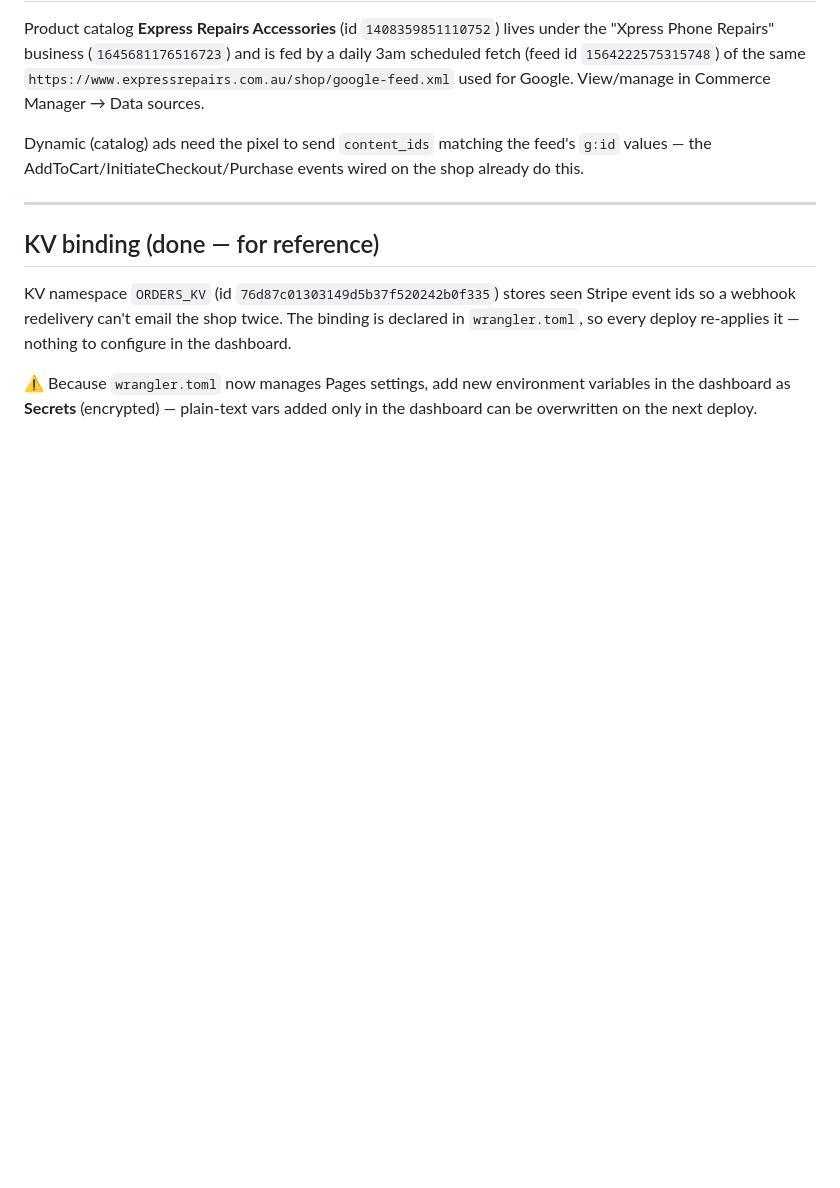
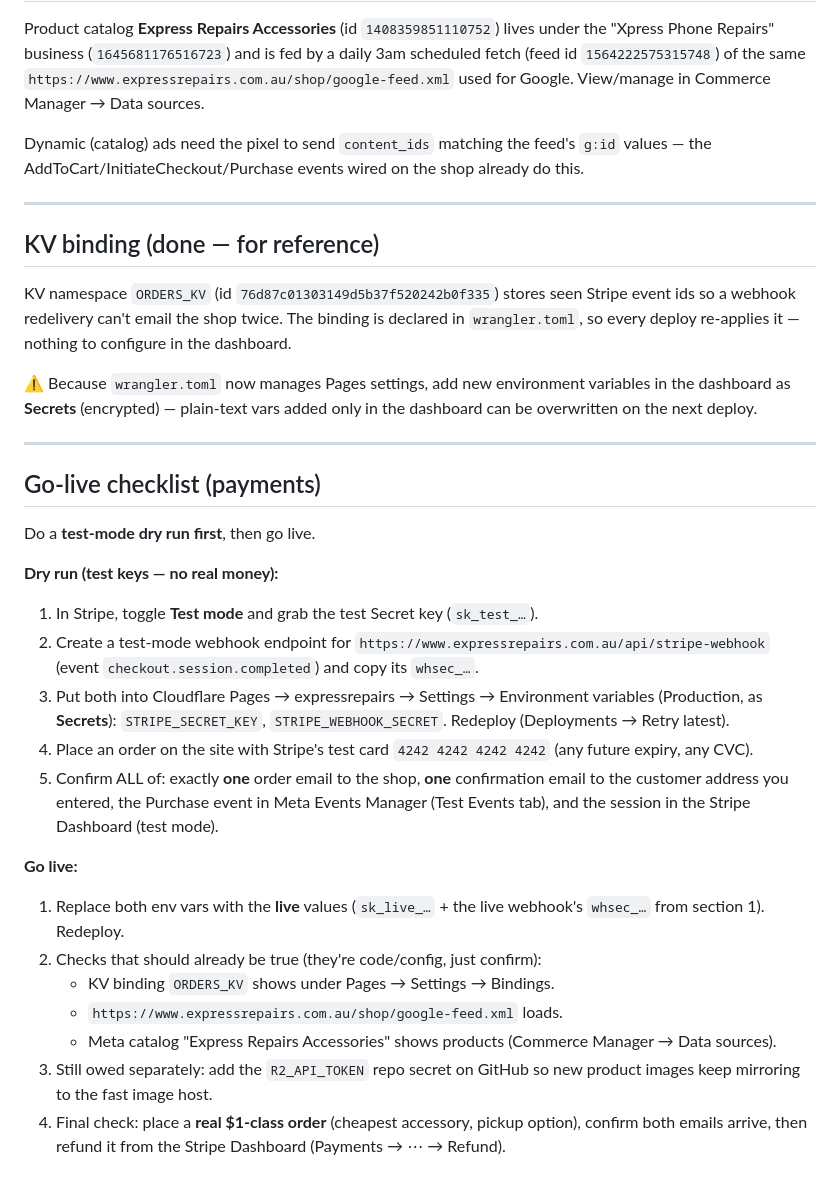
Before and after one commit to Theprofitplatform/expressrepairs, a Markdown page: docs/shop-setup.md, the part around the change. Drawn GitHub-style; blank space fills up the shorter version.

Commit message:
docs: shop go-live checklist
Co-Authored-By: Claude Fable 5 <noreply@anthropic.com>

```diff
--- a/docs/shop-setup.md
+++ b/docs/shop-setup.md
@@ -247,3 +247,38 @@ nothing to configure in the dashboard.
 ⚠️ Because `wrangler.toml` now manages Pages settings, add new environment
 variables in the dashboard as **Secrets** (encrypted) — plain-text vars added
 only in the dashboard can be overwritten on the next deploy.
+
+---
+
+## Go-live checklist (payments)
+
+Do a **test-mode dry run first**, then go live.
+
+**Dry run (test keys — no real money):**
+1. In Stripe, toggle **Test mode** and grab the test Secret key (`sk_test_…`).
+2. Create a test-mode webhook endpoint for
+   `https://www.expressrepairs.com.au/api/stripe-webhook`
+   (event `checkout.session.completed`) and copy its `whsec_…`.
+3. Put both into Cloudflare Pages → expressrepairs → Settings → Environment
+   variables (Production, as **Secrets**): `STRIPE_SECRET_KEY`,
+   `STRIPE_WEBHOOK_SECRET`. Redeploy (Deployments → Retry latest).
+4. Place an order on the site with Stripe's test card `4242 4242 4242 4242`
+   (any future expiry, any CVC).
+5. Confirm ALL of: exactly **one** order email to the shop, **one**
+   confirmation email to the customer address you entered, the Purchase
+   event in Meta Events Manager (Test Events tab), and the session in the
+   Stripe Dashboard (test mode).
+
+**Go live:**
+1. Replace both env vars with the **live** values (`sk_live_…` + the live
+   webhook's `whsec_…` from section 1). Redeploy.
+2. Checks that should already be true (they're code/config, just confirm):
+   - KV binding `ORDERS_KV` shows under Pages → Settings → Bindings.
+   - `https://www.expressrepairs.com.au/shop/google-feed.xml` loads.
+   - Meta catalog "Express Repairs Accessories" shows products
+     (Commerce Manager → Data sources).
+3. Still owed separately: add the `R2_API_TOKEN` repo secret on GitHub so
+   new product images keep mirroring to the fast image host.
+4. Final check: place a **real $1-class order** (cheapest accessory, pickup
+   option), confirm both emails arrive, then refund it from the Stripe
+   Dashboard (Payments → ⋯ → Refund).
```
